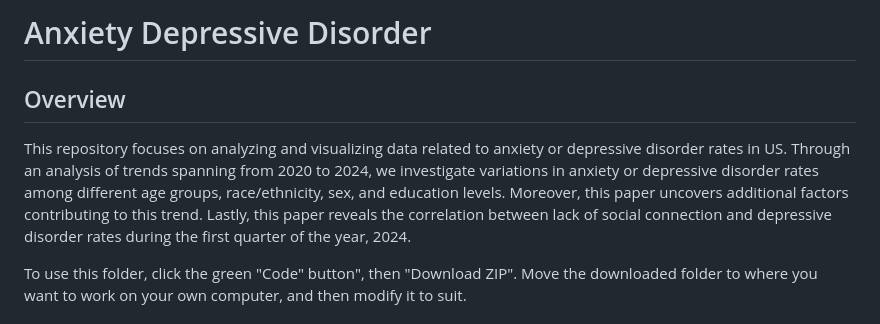
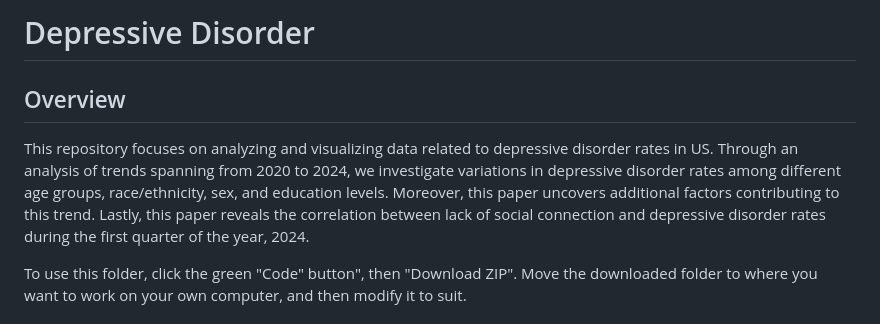
Before and after one commit to Chay-HyunminPark/Anxiety_depressive_disorder, a Markdown page: README.md, the part around the change. GitHub-like rendering.

```diff
--- a/README.md
+++ b/README.md
@@ -1,8 +1,8 @@
-# Anxiety Depressive Disorder
+# Depressive Disorder
 
 ## Overview
 
-This repository focuses on analyzing and visualizing data related to anxiety or depressive disorder rates in US. Through an analysis of trends spanning from 2020 to 2024, we investigate variations in anxiety or  depressive disorder rates among different age groups, race/ethnicity, sex, and education levels. Moreover, this paper uncovers additional factors contributing to this trend. Lastly, this paper reveals the correlation between lack of social connection and depressive disorder rates during the first quarter of the year, 2024.
+This repository focuses on analyzing and visualizing data related to depressive disorder rates in US. Through an analysis of trends spanning from 2020 to 2024, we investigate variations in depressive disorder rates among different age groups, race/ethnicity, sex, and education levels. Moreover, this paper uncovers additional factors contributing to this trend. Lastly, this paper reveals the correlation between lack of social connection and depressive disorder rates during the first quarter of the year, 2024.
 
 To use this folder, click the green "Code" button", then "Download ZIP". Move the downloaded folder to where you want to work on your own computer, and then modify it to suit.
 
```
